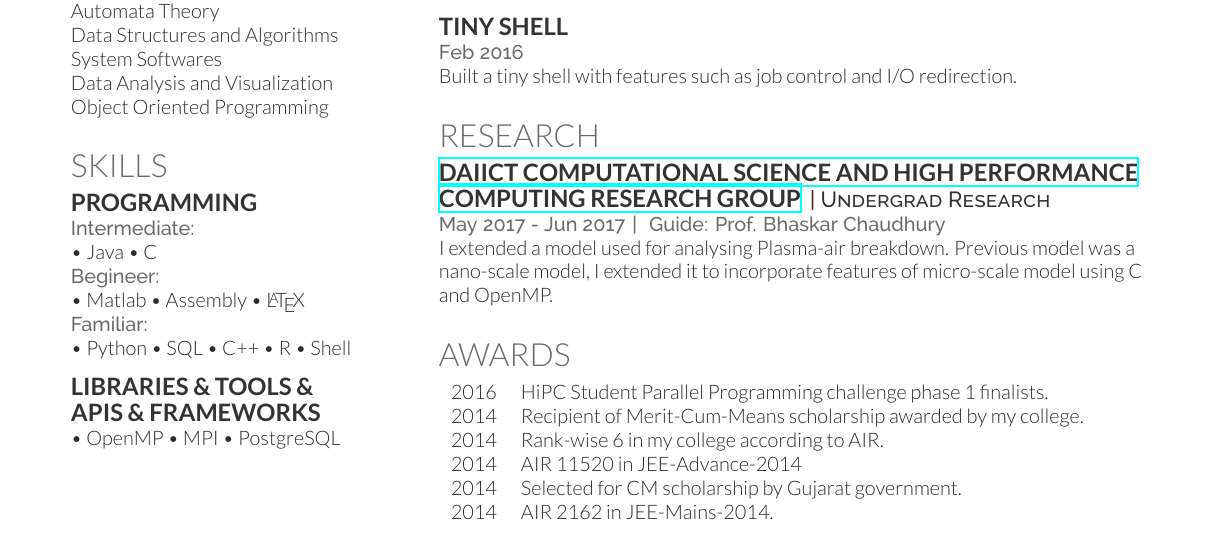
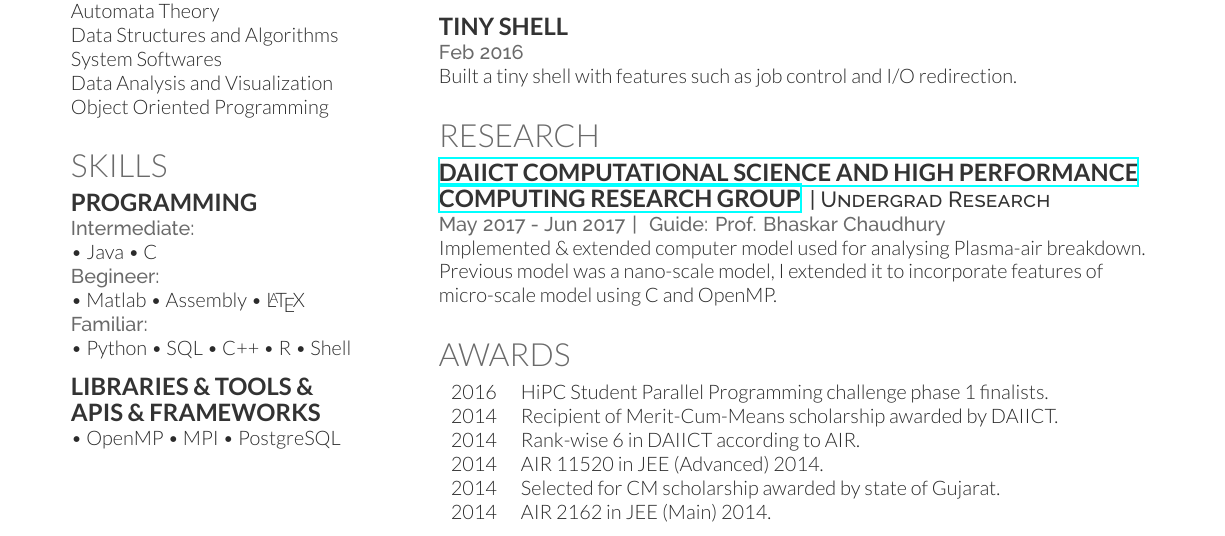
Before and after one commit to foxtrot9/resume, a LaTeX CV (deedy_resume-openfont.tex): part of the page, cut so that both start at the same text. Compiled offline with XeLaTeX.

Commit message:
v1.9.6 Update Research and Awards section.
1. Rewrite Research section.
2. Rewrite Awards section.

```diff
--- a/deedy_resume-openfont.tex
+++ b/deedy_resume-openfont.tex
@@ -235,7 +235,7 @@ Built a tiny shell with features such as job control and I/O redirection.
 \runsubsection{\href{http://cshpc.daiict.ac.in/}{DAIICT Computational Science and High Performance Computing Research Group}}
 \descript{| Undergrad Research}
 \location{ May 2017 - Jun 2017\hspace*{1pt} | \hspace*{1pt} Guide: Prof. Bhaskar Chaudhury}
-I extended a model used for analysing Plasma-air breakdown. Previous model was a
+Implemented \& extended computer model used for analysing Plasma-air breakdown. Previous model was a
 nano-scale model, I extended it to incorporate features of micro-scale model using C
 and OpenMP.
 \sectionsep
@@ -247,11 +247,11 @@ and OpenMP.
 \section{Awards}
 \begin{tabular}{rl}
 2016        & HiPC Student Parallel Programming challenge phase 1 finalists.\\
-2014        & Recipient of Merit-Cum-Means scholarship awarded by my college. \\
-2014        & Rank-wise 6 in my college according to AIR.\\
-2014        & AIR 11520 in JEE-Advance-2014 \\
-2014        & Selected for CM scholarship by Gujarat government. \\
-2014        & AIR 2162 in JEE-Mains-2014.
+2014		& Recipient of Merit-Cum-Means scholarship awarded by DAIICT. \\
+2014        & Rank-wise 6 in DAIICT according to AIR. \\
+2014        & AIR 11520 in JEE (Advanced) 2014. \\
+2014        & Selected for CM scholarship awarded by state of Gujarat. \\
+2014        & AIR 2162 in JEE (Main) 2014.
 \end{tabular}
 \sectionsep
 
```
